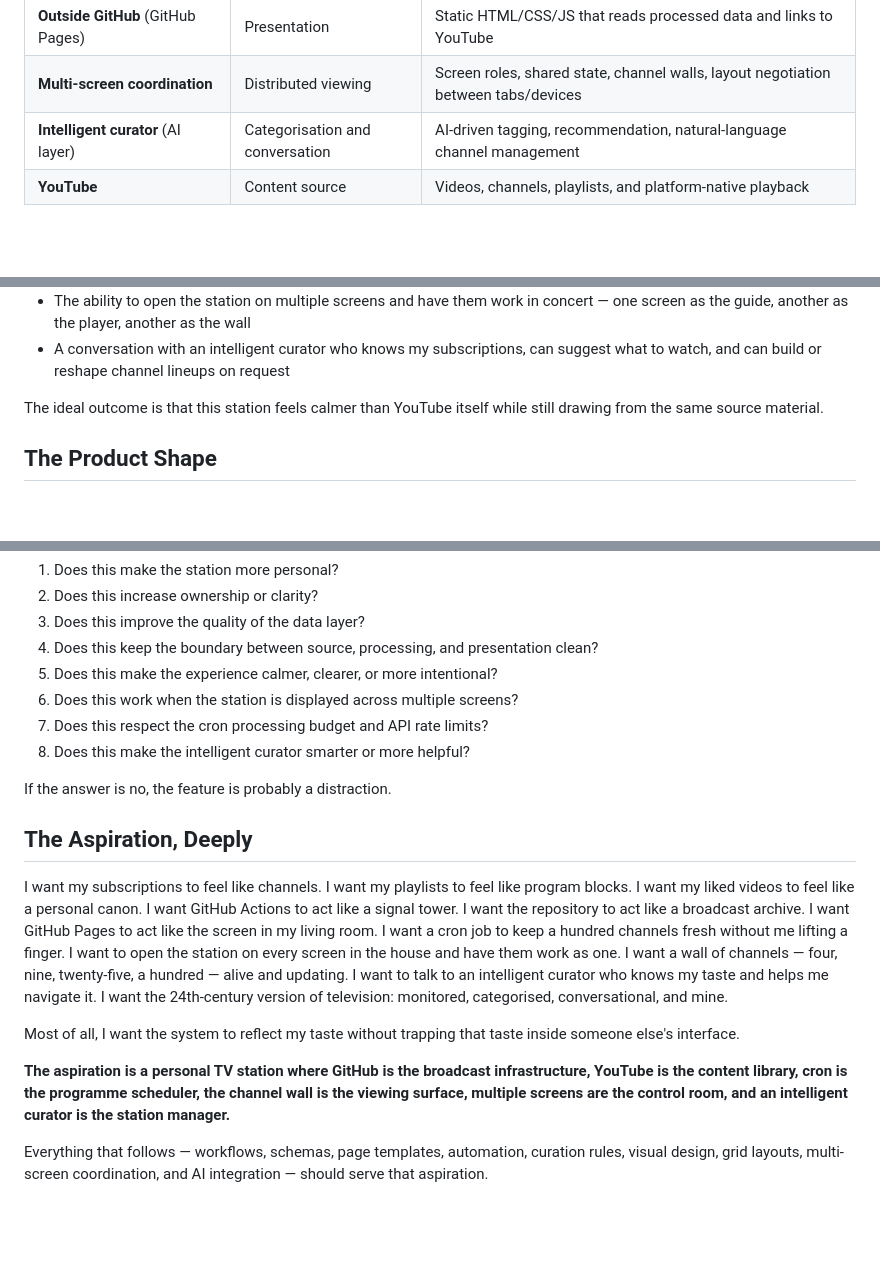
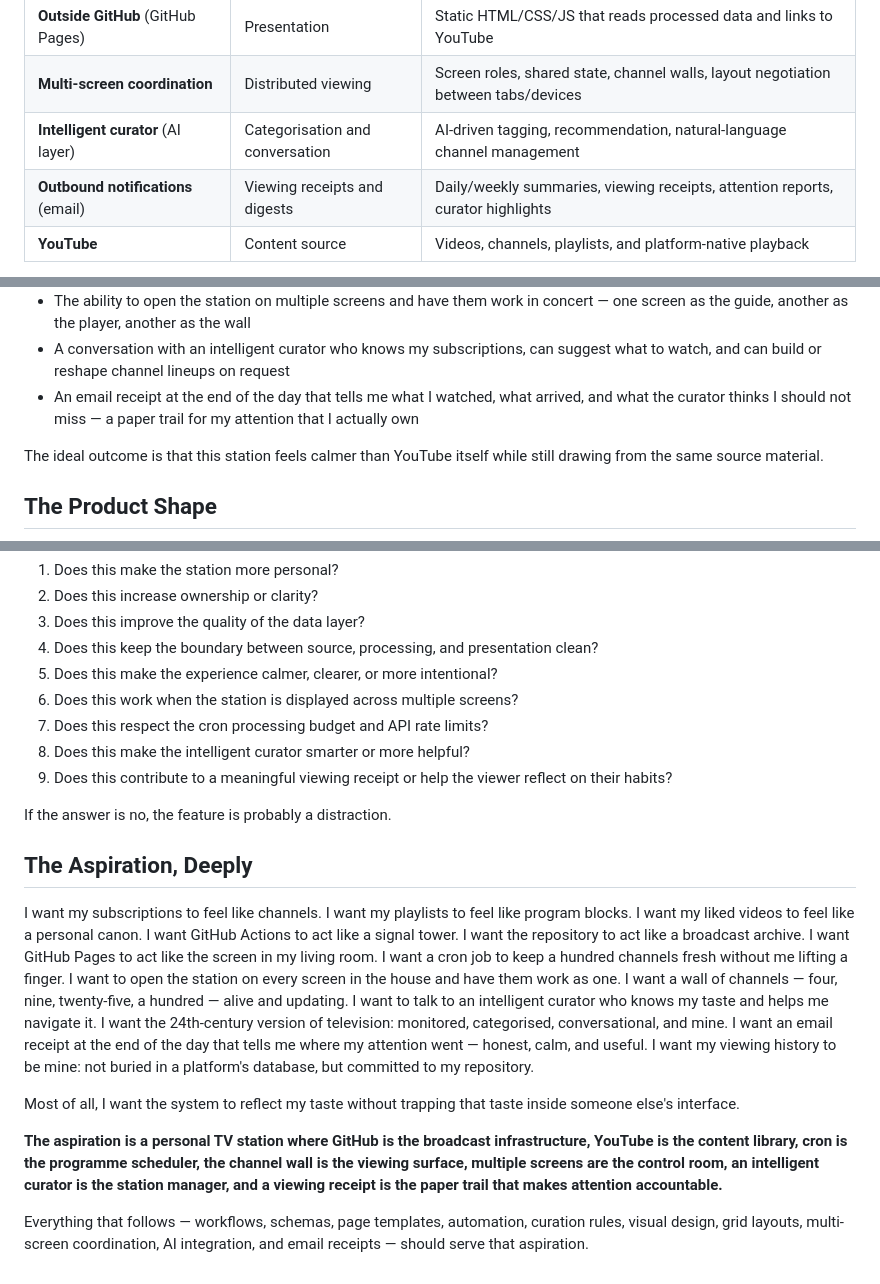
Before and after one commit to japer-technology/gmi-youtube, a Markdown page: .ASPIRATION.md, 3 parts joined by grey strips. Drawn GitHub-style; blank space fills up the shorter version.

```diff
--- a/.ASPIRATION.md
+++ b/.ASPIRATION.md
@@ -85,6 +86,7 @@ The architecture draws a clear line:
 | **Outside GitHub** (GitHub Pages) | Presentation | Static HTML/CSS/JS that reads processed data and links to YouTube |
 | **Multi-screen coordination** | Distributed viewing | Screen roles, shared state, channel walls, layout negotiation between tabs/devices |
 | **Intelligent curator** (AI layer) | Categorisation and conversation | AI-driven tagging, recommendation, natural-language channel management |
+| **Outbound notifications** (email) | Viewing receipts and digests | Daily/weekly summaries, viewing receipts, attention reports, curator highlights |
 | **YouTube** | Content source | Videos, channels, playlists, and platform-native playback |
 
 YouTube is the **source**.
@@ -123,6 +125,7 @@ I want a system that helps me experience YouTube more deliberately:
 - A channel wall that shows what is happening right now across every subscription at a glance
 - The ability to open the station on multiple screens and have them work in concert — one screen as the guide, another as the player, another as the wall
 - A conversation with an intelligent curator who knows my subscriptions, can suggest what to watch, and can build or reshape channel lineups on request
+- An email receipt at the end of the day that tells me what I watched, what arrived, and what the curator thinks I should not miss — a paper trail for my attention that I actually own
 
 The ideal outcome is that this station feels calmer than YouTube itself while still drawing from the same source material.
 
@@ -273,6 +304,7 @@ Before building any feature, it should be possible to ask:
 6. Does this work when the station is displayed across multiple screens?
 7. Does this respect the cron processing budget and API rate limits?
 8. Does this make the intelligent curator smarter or more helpful?
+9. Does this contribute to a meaningful viewing receipt or help the viewer reflect on their habits?
 
 If the answer is no, the feature is probably a distraction.
 
@@ -289,9 +321,11 @@ I want to open the station on every screen in the house and have them work as on
 I want a wall of channels — four, nine, twenty-five, a hundred — alive and updating.
 I want to talk to an intelligent curator who knows my taste and helps me navigate it.
 I want the 24th-century version of television: monitored, categorised, conversational, and mine.
+I want an email receipt at the end of the day that tells me where my attention went — honest, calm, and useful.
+I want my viewing history to be mine: not buried in a platform's database, but committed to my repository.
 
 Most of all, I want the system to reflect my taste without trapping that taste inside someone else's interface.
 
-**The aspiration is a personal TV station where GitHub is the broadcast infrastructure, YouTube is the content library, cron is the programme scheduler, the channel wall is the viewing surface, multiple screens are the control room, and an intelligent curator is the station manager.**
+**The aspiration is a personal TV station where GitHub is the broadcast infrastructure, YouTube is the content library, cron is the programme scheduler, the channel wall is the viewing surface, multiple screens are the control room, an intelligent curator is the station manager, and a viewing receipt is the paper trail that makes attention accountable.**
 
-Everything that follows — workflows, schemas, page templates, automation, curation rules, visual design, grid layouts, multi-screen coordination, and AI integration — should serve that aspiration.
+Everything that follows — workflows, schemas, page templates, automation, curation rules, visual design, grid layouts, multi-screen coordination, AI integration, and email receipts — should serve that aspiration.
```
Also changed, not shown: other parts of .ASPIRATION.md (+29 -0 lines).
